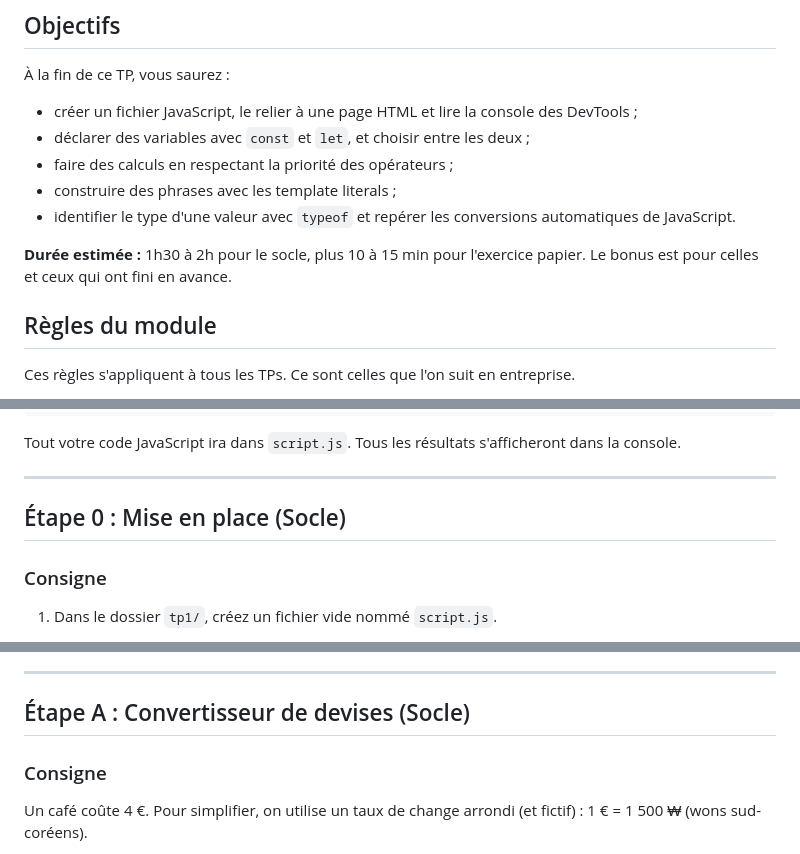
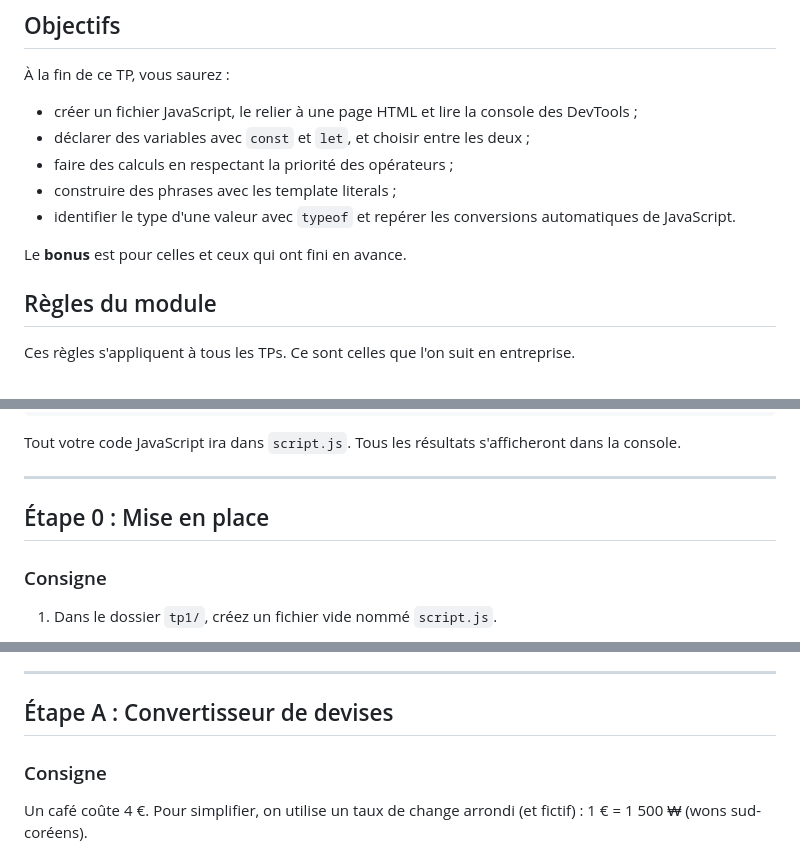
Before and after one commit to alexischarp-education/javascript-exercises, a Markdown page: tp1/INSTRUCTIONS.md, 3 parts joined by grey strips. GitHub-like rendering.

```diff
--- a/tp1/INSTRUCTIONS.md
+++ b/tp1/INSTRUCTIONS.md
@@ -12,7 +12,7 @@ Vous partez en voyage à Séoul et vous voulez savoir combien coûtera votre caf
 - construire des phrases avec les template literals ;
 - identifier le type d'une valeur avec `typeof` et repérer les conversions automatiques de JavaScript.
 
-**Durée estimée :** 1h30 à 2h pour le socle, plus 10 à 15 min pour l'exercice papier. Le bonus est pour celles et ceux qui ont fini en avance.
+Le **bonus** est pour celles et ceux qui ont fini en avance.
 
 ## Règles du module
 
@@ -48,7 +48,7 @@ Tout votre code JavaScript ira dans `script.js`. Tous les résultats s'affichero
 
 ---
 
-## Étape 0 : Mise en place (Socle)
+## Étape 0 : Mise en place
 
 ### Consigne
 
@@ -96,7 +96,7 @@ Corrigez la faute, rechargez, et vérifiez que le message revient.
 
 ---
 
-## Étape A : Convertisseur de devises (Socle)
+## Étape A : Convertisseur de devises
 
 ### Consigne
 
```
Also changed, not shown: other parts of tp1/INSTRUCTIONS.md (+3 -3 lines).
